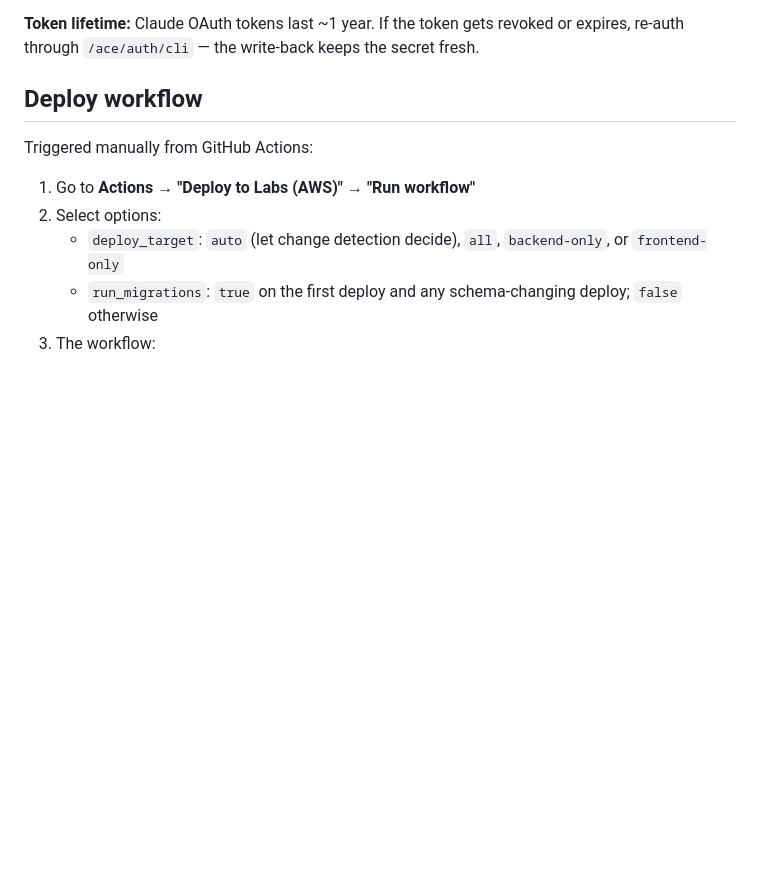
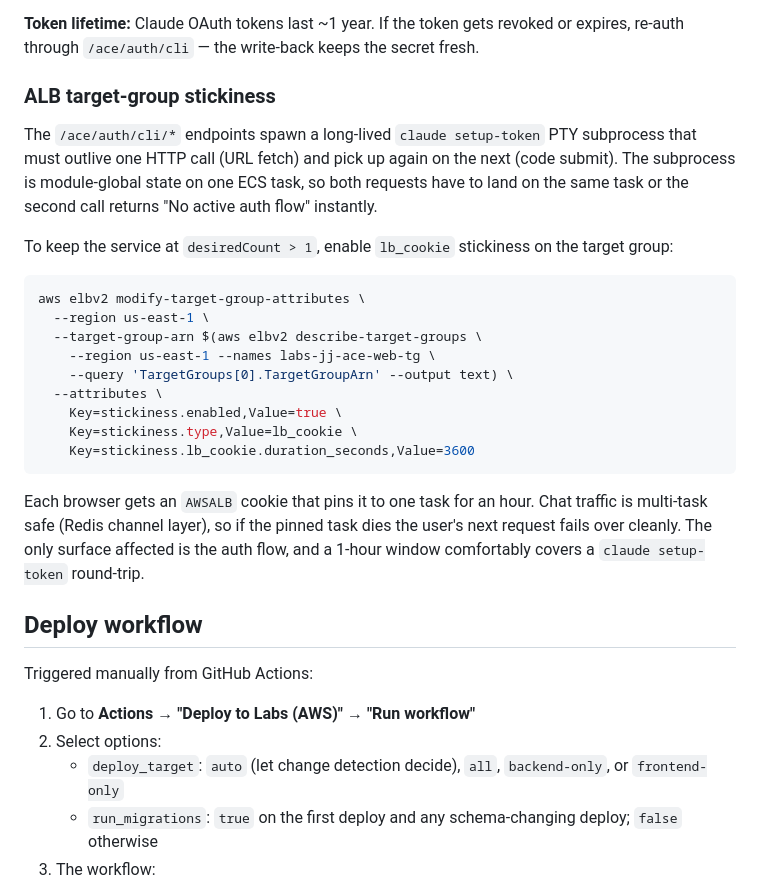
Before and after one commit to dimagi-internal/ace-web, a Markdown page: docs/deploy.md, the part around the change. GitHub-like rendering; blank space fills up the shorter version.

Commit message:
docs(deploy): note ALB cookie stickiness for PTY auth
Stickiness was enabled on labs-jj-ace-web-tg so the CLI auth PTY flow
works with desiredCount > 1: each browser pins to one task for 1 h,
which covers the claude setup-token URL→code round-trip.

Co-Authored-By: Claude Opus 4.6 (1M context) <noreply@anthropic.com>

````diff
--- a/docs/deploy.md
+++ b/docs/deploy.md
@@ -148,6 +148,35 @@ which the CLI picks up automatically.
 **Token lifetime:** Claude OAuth tokens last ~1 year. If the token gets
 revoked or expires, re-auth through `/ace/auth/cli` — the write-back keeps
 the secret fresh.
+
+### ALB target-group stickiness
+
+The `/ace/auth/cli/*` endpoints spawn a long-lived `claude setup-token`
+PTY subprocess that must outlive one HTTP call (URL fetch) and pick up
+again on the next (code submit). The subprocess is module-global state
+on one ECS task, so both requests have to land on the same task or the
+second call returns "No active auth flow" instantly.
+
+To keep the service at `desiredCount > 1`, enable `lb_cookie`
+stickiness on the target group:
+
+```bash
+aws elbv2 modify-target-group-attributes \
+  --region us-east-1 \
+  --target-group-arn $(aws elbv2 describe-target-groups \
+    --region us-east-1 --names labs-jj-ace-web-tg \
+    --query 'TargetGroups[0].TargetGroupArn' --output text) \
+  --attributes \
+    Key=stickiness.enabled,Value=true \
+    Key=stickiness.type,Value=lb_cookie \
+    Key=stickiness.lb_cookie.duration_seconds,Value=3600
+```
+
+Each browser gets an `AWSALB` cookie that pins it to one task for an
+hour. Chat traffic is multi-task safe (Redis channel layer), so if the
+pinned task dies the user's next request fails over cleanly. The only
+surface affected is the auth flow, and a 1-hour window comfortably
+covers a `claude setup-token` round-trip.
 
 ## Deploy workflow
 
````
